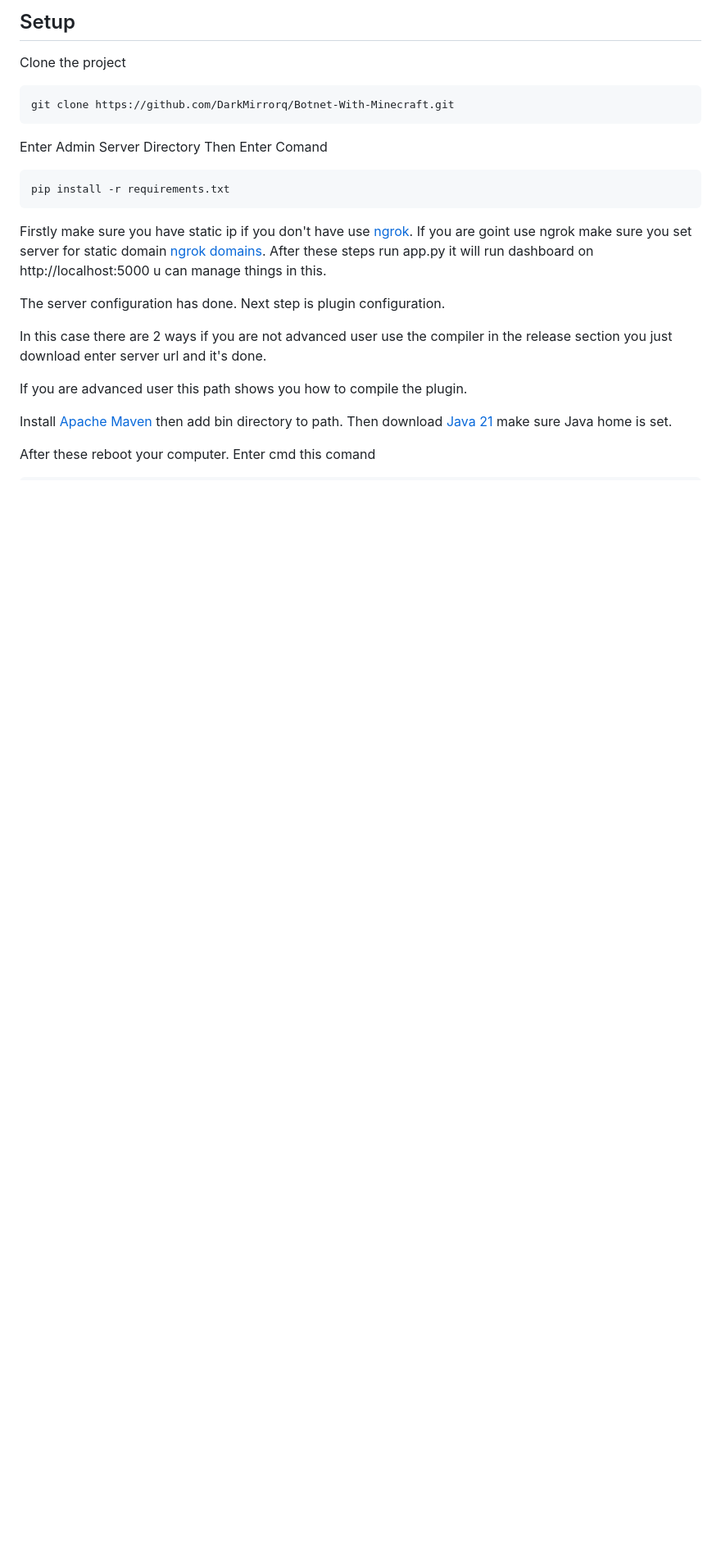
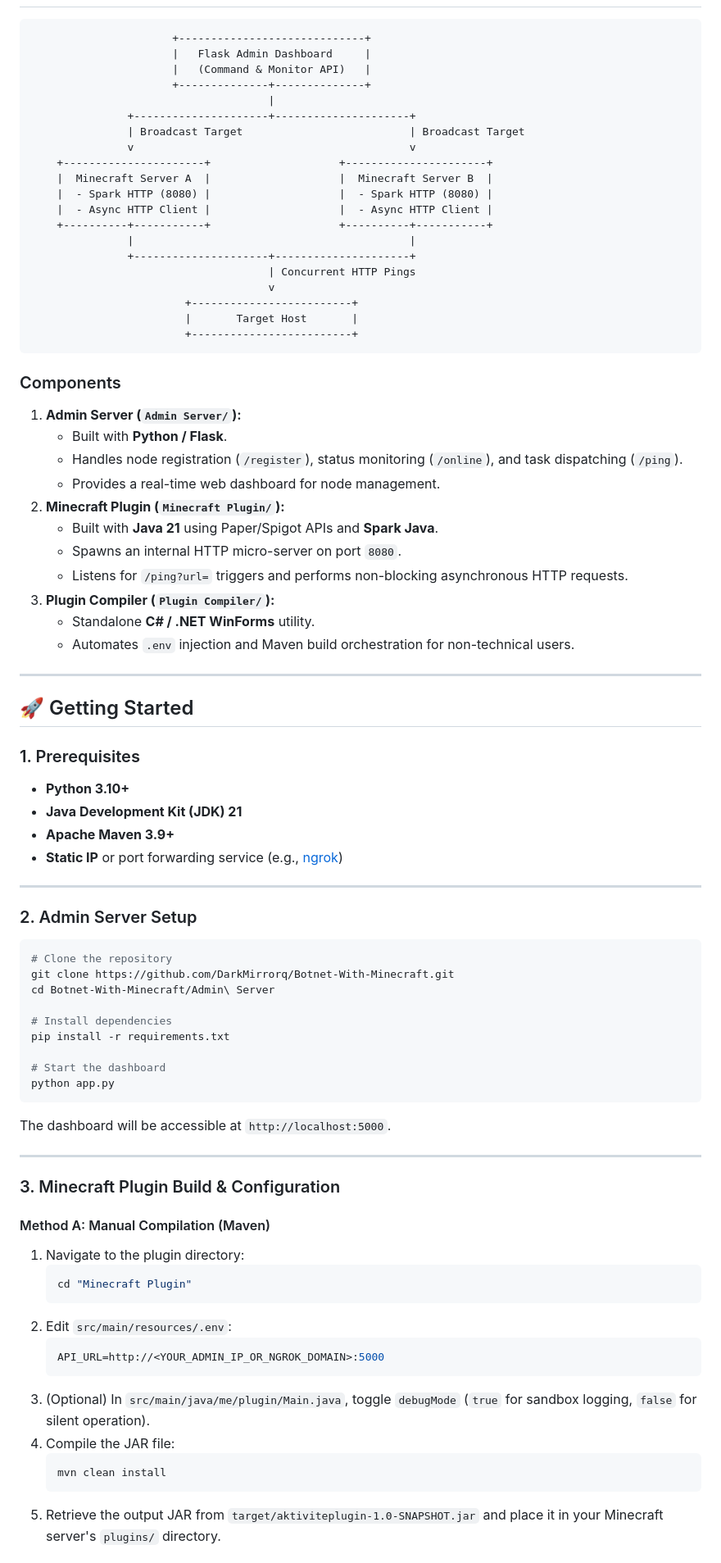
Before and after one commit to DarkMirrorq/Botnet-With-Minecraft, a Markdown page: README.md, the part around one of its changes. Shown at 82% size. Drawn GitHub-style; blank space fills up the shorter version.

Commit message:
docs: enhance README with comprehensive bilingual documentation and architecture details

````diff
--- a/README.md
+++ b/README.md
@@ -25,27 +32,83 @@ First of all, there is a server, this is you, you start the API on your computer
 
-## Setup
-
-Clone the project
-
-```bash
-git clone https://github.com/DarkMirrorq/Botnet-With-Minecraft.git
 ```
-Enter Admin Server Directory Then Enter Comand
-```bash
-pip install -r requirements.txt
+                      +-----------------------------+
+                      |   Flask Admin Dashboard     |
+                      |   (Command & Monitor API)   |
+                      +--------------+--------------+
+                                     |
+               +---------------------+---------------------+
+               | Broadcast Target                          | Broadcast Target
+               v                                           v
+    +----------------------+                    +----------------------+
+    |  Minecraft Server A  |                    |  Minecraft Server B  |
+    |  - Spark HTTP (8080) |                    |  - Spark HTTP (8080) |
+    |  - Async HTTP Client |                    |  - Async HTTP Client |
+    +----------+-----------+                    +----------+-----------+
+               |                                           |
+               +---------------------+---------------------+
+                                     | Concurrent HTTP Pings
+                                     v
+                        +-------------------------+
+                        |       Target Host       |
+                        +-------------------------+
 ```
 
-Firstly make sure you have static ip if you don't have use [ngrok](https://ngrok.com/). If you are goint use ngrok make sure you set server for static domain [ngrok domains](https://dashboard.ngrok.com/domains). After these steps run app.py it will run dashboard on http://localhost:5000 u can manage things in this.
+### Components
+1. **Admin Server (`Admin Server/`):**
+   - Built with **Python / Flask**.
+   - Handles node registration (`/register`), status monitoring (`/online`), and task dispatching (`/ping`).
+   - Provides a real-time web dashboard for node management.
+2. **Minecraft Plugin (`Minecraft Plugin/`):**
+   - Built with **Java 21** using Paper/Spigot APIs and **Spark Java**.
+   - Spawns an internal HTTP micro-server on port `8080`.
+   - Listens for `/ping?url=` triggers and performs non-blocking asynchronous HTTP requests.
+3. **Plugin Compiler (`Plugin Compiler/`):**
+   - Standalone **C# / .NET WinForms** utility.
+   - Automates `.env` injection and Maven build orchestration for non-technical users.
 
+---
 
-The server configuration has done. Next step is plugin configuration.
+## 🚀 Getting Started
 
-In this case there are 2 ways if you are not advanced user use the compiler in the release section you just download enter server url and it's done.
+### 1. Prerequisites
+- **Python 3.10+**
+- **Java Development Kit (JDK) 21**
+- **Apache Maven 3.9+**
+- **Static IP** or port forwarding service (e.g., [ngrok](https://ngrok.com/))
 
-If you are advanced user this path shows you how to compile the plugin.
+---
 
+### 2. Admin Server Setup
+```bash
+# Clone the repository
+git clone https://github.com/DarkMirrorq/Botnet-With-Minecraft.git
+cd Botnet-With-Minecraft/Admin\ Server
 
-Install [Apache Maven](https://maven.apache.org/download.cgi) then add bin directory to path. Then download [Java 21](https://www.oracle.com/tr/java/technologies/downloads/) make sure Java home is set.
+# Install dependencies
+pip install -r requirements.txt
 
-After these reboot your computer. Enter cmd this comand
+# Start the dashboard
+python app.py
+```
+The dashboard will be accessible at `http://localhost:5000`.
 
+---
+
+### 3. Minecraft Plugin Build & Configuration
+
+#### Method A: Manual Compilation (Maven)
+1. Navigate to the plugin directory:
+   ```bash
+   cd "Minecraft Plugin"
+   ```
+2. Edit `src/main/resources/.env`:
+   ```env
+   API_URL=http://<YOUR_ADMIN_IP_OR_NGROK_DOMAIN>:5000
+   ```
+3. (Optional) In `src/main/java/me/plugin/Main.java`, toggle `debugMode` (`true` for sandbox logging, `false` for silent operation).
+4. Compile the JAR file:
+   ```bash
+   mvn clean install
+   ```
+5. Retrieve the output JAR from `target/aktiviteplugin-1.0-SNAPSHOT.jar` and place it in your Minecraft server's `plugins/` directory.
+
````
Also changed, not shown: other parts of README.md (+100 -36 lines).
